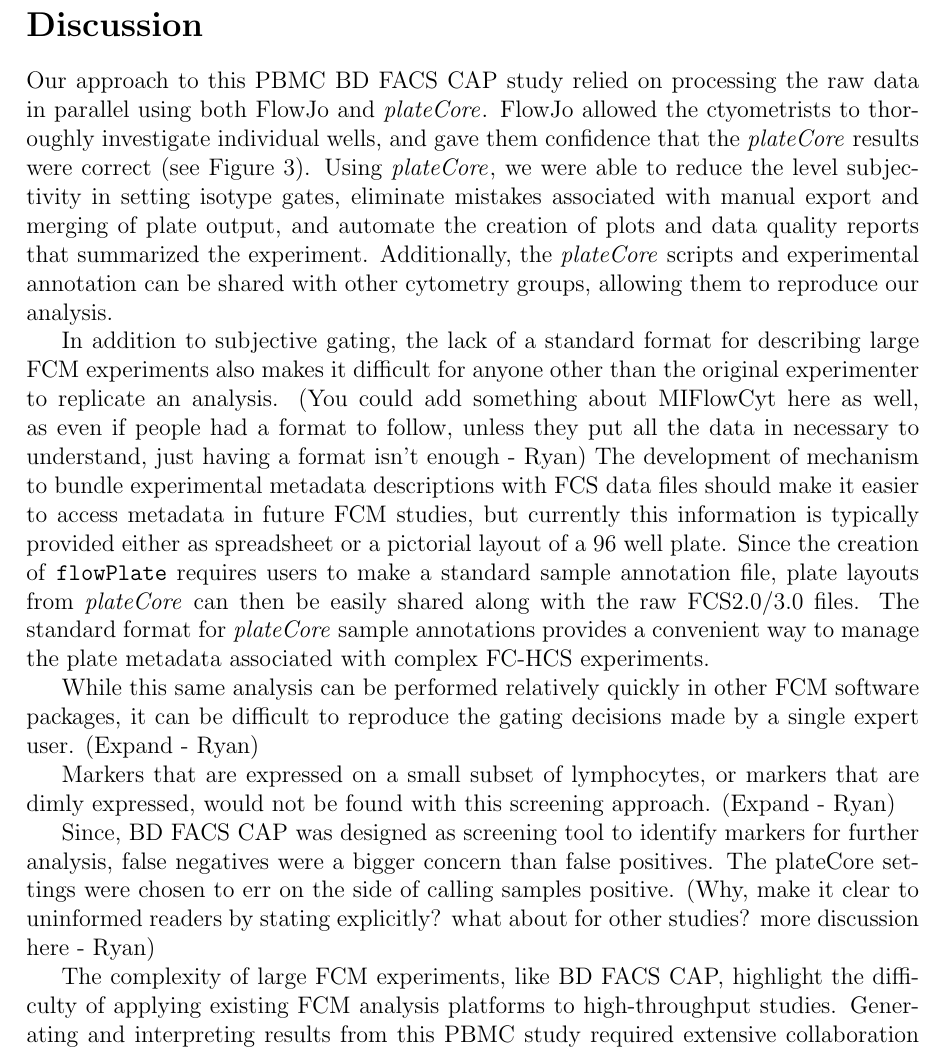
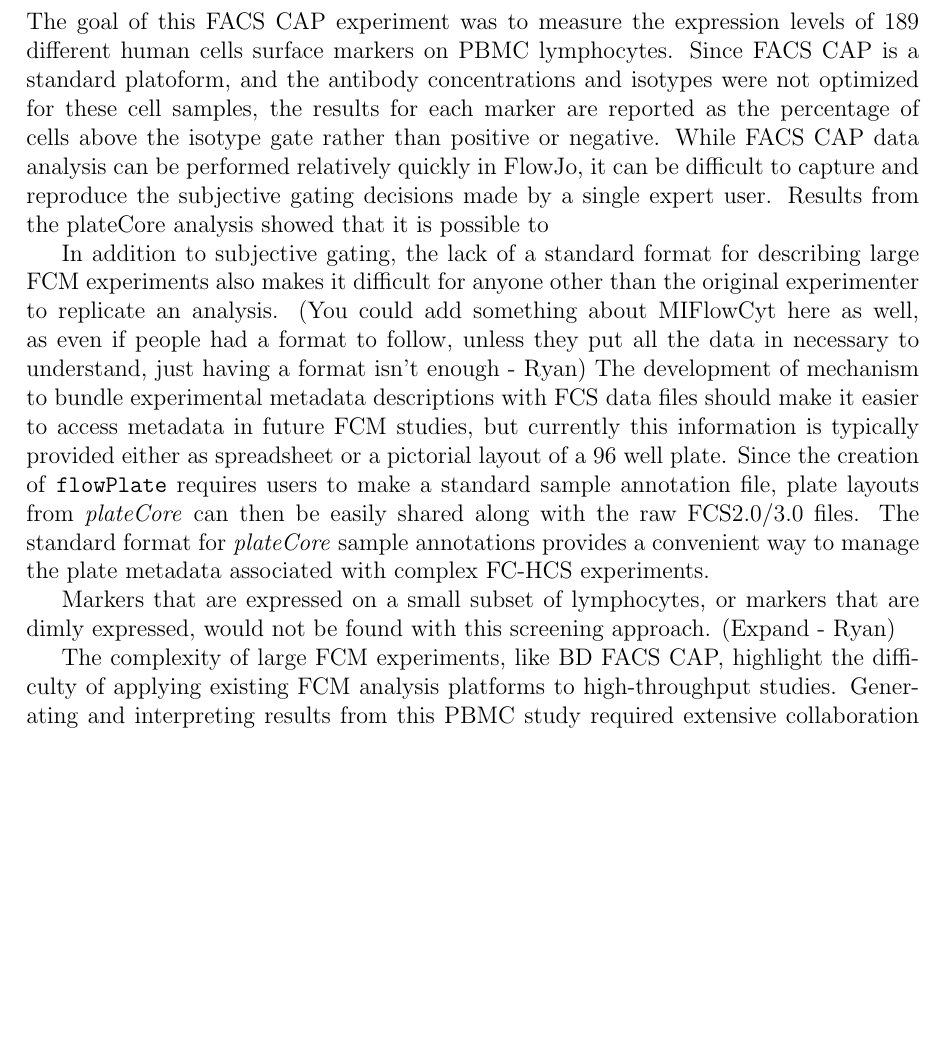
Before and after one commit to bioc/plateCore, a LaTeX document (paper/outline.tex): part of page 10 of 12 before the commit and part of page 10 of 11 after it, cut at the place of the change, the shorter picture padded with empty space. Compiled offline with pdfLaTeX; a LaTeX package or settings file that is missing is left out.

Commit message:
git-svn-id: file:///home/git/hedgehog.fhcrc.org/bioconductor/trunk/madman/Rpacks/plateCore@38298 bc3139a8-67e5-0310-9ffc-ced21a209358

```diff
--- a/paper/outline.tex
+++ b/paper/outline.tex
@@ -400,16 +400,20 @@
 \clearpage
 \section*{Discussion}
 
-Our approach to this PBMC BD FACS CAP study relied on processing the raw data
-in parallel using both FlowJo and \Rpackage{plateCore}. FlowJo allowed the
-ctyometrists to thoroughly investigate individual wells, and gave them
-confidence that the \Rpackage{plateCore} results were correct (see
-Figure~\ref{fig:pcVSman}). Using \Rpackage{plateCore}, we were able to reduce
-the level subjectivity in setting isotype gates, eliminate mistakes associated
-with manual export and merging of plate output, and automate the creation of
-plots and data quality reports that summarized the experiment. Additionally,
-the \Rpackage{plateCore} scripts and experimental annotation can be shared with
-other cytometry groups, allowing them to reproduce our analysis.
+The goal of this FACS CAP experiment was to measure the expression levels of 189
+different human cells surface markers on PBMC lymphocytes. Since FACS CAP is a
+standard platoform, and the antibody concentrations and isotypes were not
+optimized for these cell samples, the results for each marker are reported as
+the percentage of cells above the isotype gate rather than positive or
+negative. While FACS CAP data analysis can be performed relatively quickly in
+FlowJo, it can be difficult to capture and reproduce the subjective gating
+decisions made by a single expert user. Results from the plateCore analysis
+showed that it is possible to
+
+
+
+
+
 
 In addition to subjective gating, the lack of a standard format for describing
 large FCM experiments also makes it difficult for anyone other than the
@@ -427,19 +431,13 @@
 with complex FC-HCS experiments.
 
 %moved from methods
-While this same analysis can be performed relatively quickly in
-other FCM software packages, it can be difficult to reproduce the gating
-decisions made by a single expert user. (Expand - Ryan)
+
 
 Markers that are expressed on a small subset of lymphocytes, or markers that
 are dimly expressed, would not be found with this screening approach.
 (Expand - Ryan)
 
-Since, BD FACS CAP was designed as screening tool to
-identify markers for further analysis, false negatives were a bigger concern
-than false positives. The plateCore settings were chosen to err on the side of
-calling samples positive. (Why, make it clear to uninformed readers by stating
-explicitly? what about for other studies? more discussion here - Ryan)
+
 
 The complexity of large FCM experiments, like BD FACS CAP, highlight the
 difficulty of applying existing FCM analysis platforms to high-throughput
```
Also changed, not shown: paper/fjVSr.svg (added), paper/mfiRatio2.pdf, paper/mfiRatio2.svg, paper/replicate.pdf, paper/replicate.svg (added), paper/outline.tex (18 more changed lines).
